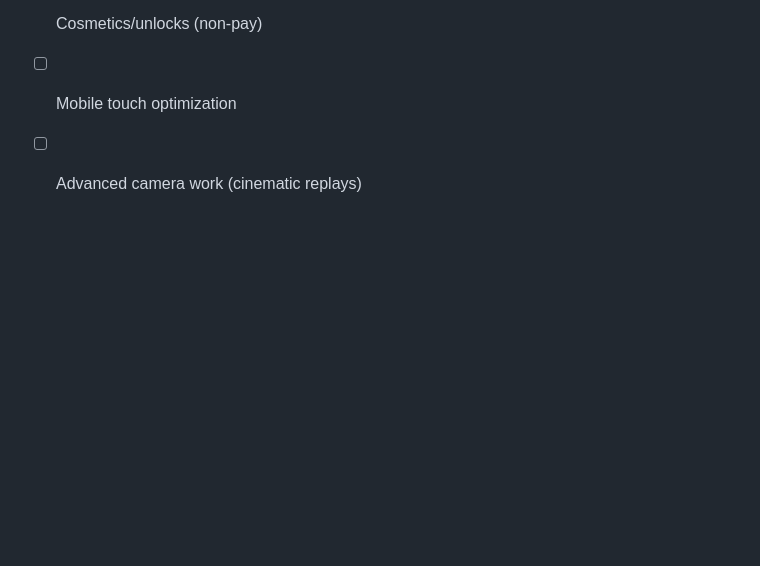
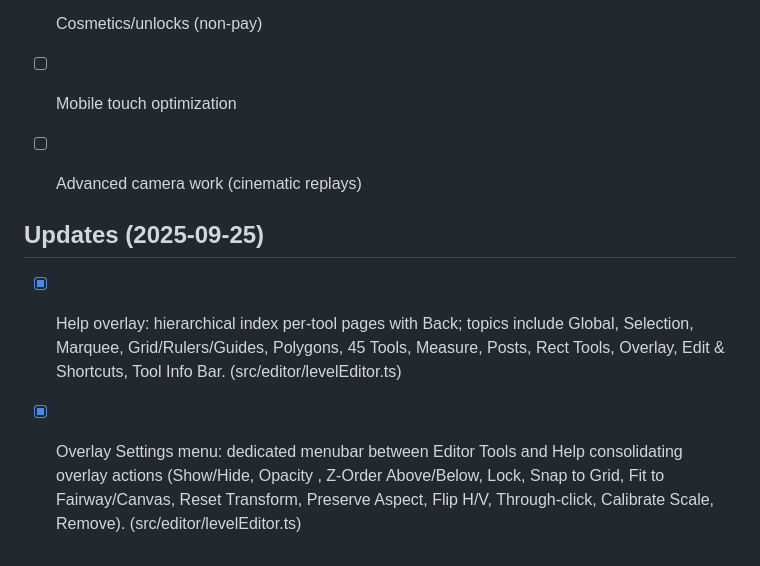
Before and after one commit to noodlesx127/Vector-Putt, a Markdown page: TODO.md, the part around the change. Rendered like a GitHub page; blank space fills up the shorter version.

```diff
--- a/TODO.md
+++ b/TODO.md
@@ -506,3 +506,8 @@ Implementation follow-ups:
 - [ ] Cosmetics/unlocks (non-pay)
 - [ ] Mobile touch optimization
 - [ ] Advanced camera work (cinematic replays)
+
+
+## Updates (2025-09-25)
+- [x] Help overlay: hierarchical index  per-tool pages with Back; topics include Global, Selection, Marquee, Grid/Rulers/Guides, Polygons, 45 Tools, Measure, Posts, Rect Tools, Overlay, Edit & Shortcuts, Tool Info Bar. (src/editor/levelEditor.ts)
+- [x] Overlay Settings menu: dedicated menubar between Editor Tools and Help consolidating overlay actions (Show/Hide, Opacity , Z-Order Above/Below, Lock, Snap to Grid, Fit to Fairway/Canvas, Reset Transform, Preserve Aspect, Flip H/V, Through-click, Calibrate Scale, Remove). (src/editor/levelEditor.ts)
```
Also changed, not shown: PROGRESS.md (+6 -0 lines).
